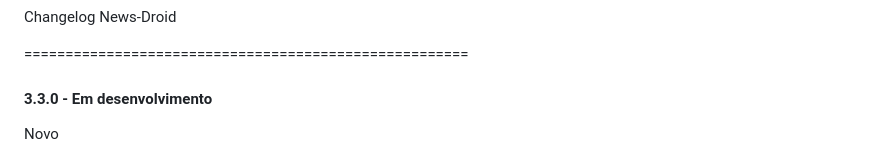
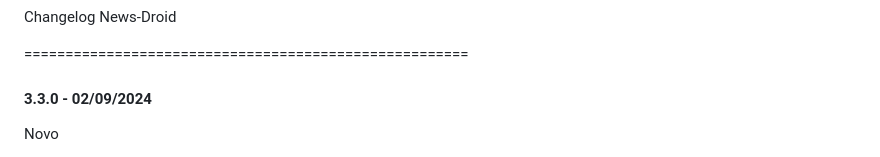
Before and after one commit to hendrilmendes/News-Droid, a Markdown page: Changelog.md, the part around the change. Drawn GitHub-style.

```diff
--- a/Changelog.md
+++ b/Changelog.md
@@ -1,7 +1,7 @@
 Changelog News-Droid
 
 ======================================================
-#### 3.3.0 - Em desenvolvimento
+#### 3.3.0 - 02/09/2024
 
 Novo
 - Implementado novo Carrossel nos Destaques
```
